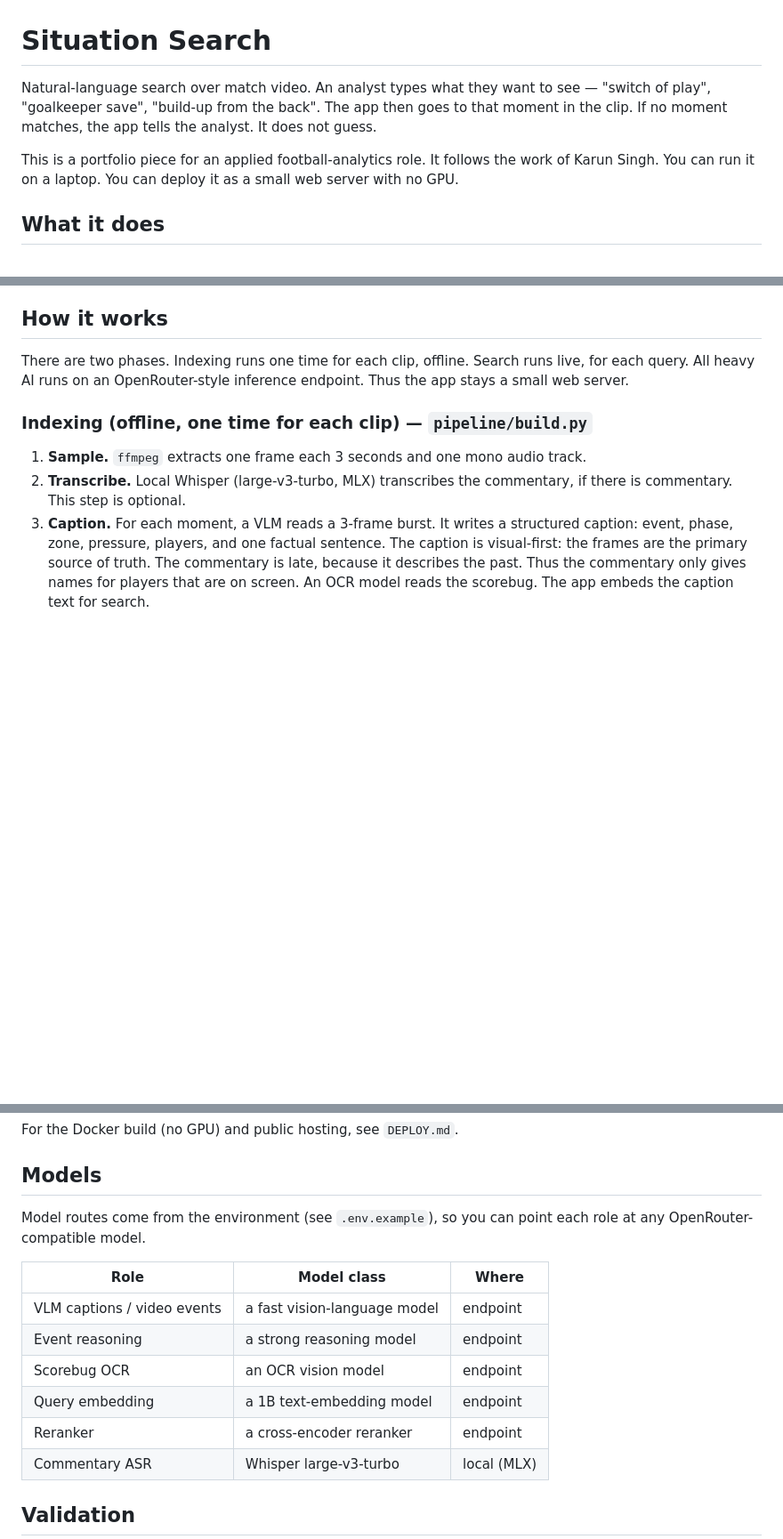
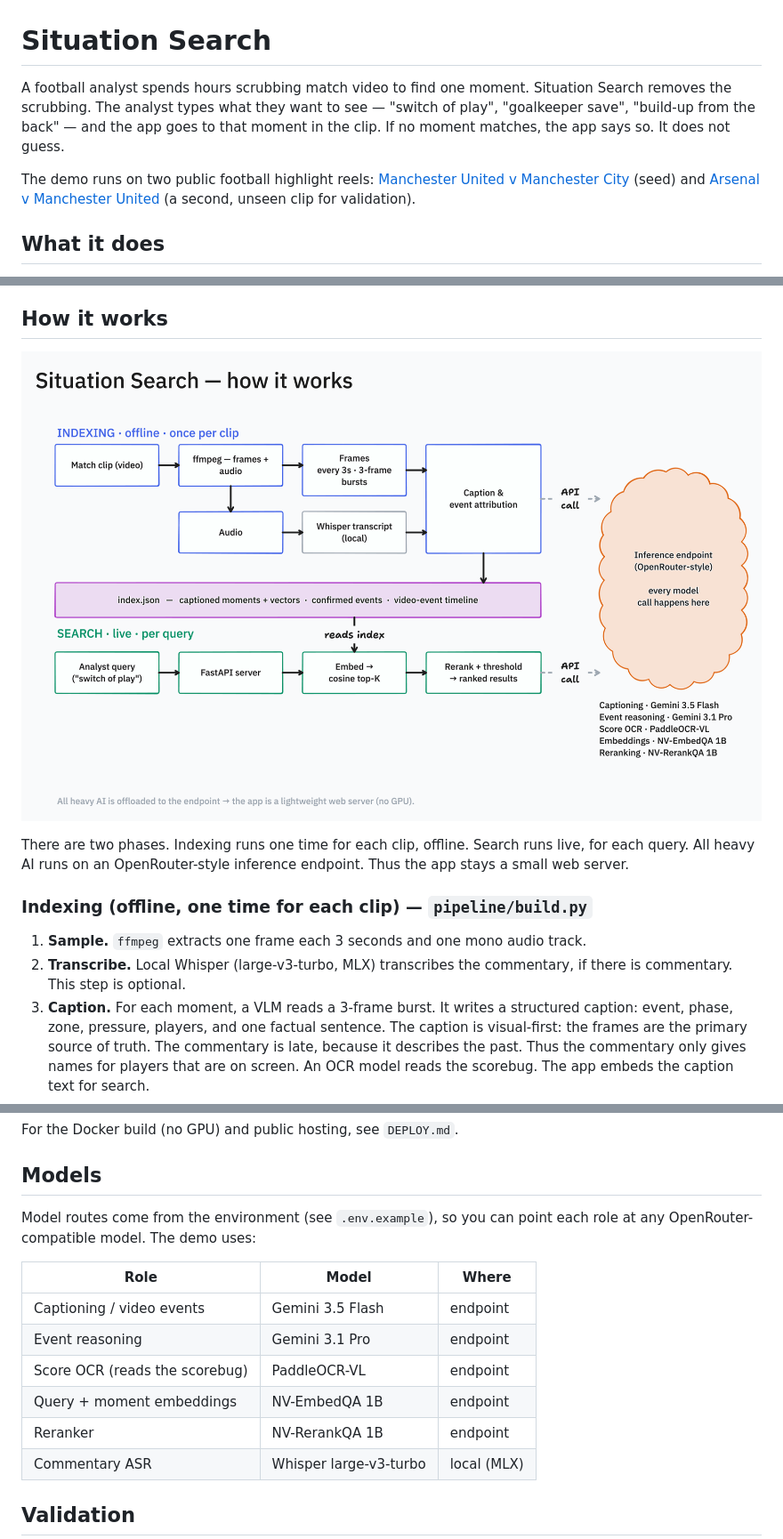
Before and after one commit to samratjha96/situation-search, a Markdown page: README.md, 3 parts joined by grey strips. Shown at 89% size. Drawn GitHub-style; pictures changed too: docs/architecture.png (added); blank space fills up the shorter version.

Commit message:
README: lead with football, link source clips, embed architecture diagram; drop meta blurb

```diff
--- a/README.md
+++ b/README.md
@@ -1,13 +1,15 @@
 # Situation Search
 
-Natural-language search over match video. An analyst types what they want to see
-— "switch of play", "goalkeeper save", "build-up from the back". The app then
-goes to that moment in the clip. If no moment matches, the app tells the analyst.
-It does not guess.
+A football analyst spends hours scrubbing match video to find one moment.
+Situation Search removes the scrubbing. The analyst types what they want to see —
+"switch of play", "goalkeeper save", "build-up from the back" — and the app goes
+to that moment in the clip. If no moment matches, the app says so. It does not
+guess.
 
-This is a portfolio piece for an applied football-analytics role. It follows the
-work of Karun Singh. You can run it on a laptop. You can deploy it as a small web
-server with no GPU.
+The demo runs on two public football highlight reels:
+[Manchester United v Manchester City](https://www.youtube.com/watch?v=mHcRPO21qlE)
+(seed) and [Arsenal v Manchester United](https://www.youtube.com/watch?v=8I4Vov6p1jI)
+(a second, unseen clip for validation).
 
 ## What it does
 
@@ -25,6 +27,8 @@ server with no GPU.
   also on footage with no scoreboard and no commentary.
 
 ## How it works
+
+![Situation Search architecture](docs/architecture.png)
 
 There are two phases. Indexing runs one time for each clip, offline. Search runs
 live, for each query. All heavy AI runs on an OpenRouter-style inference endpoint.
@@ -105,15 +109,15 @@ For the Docker build (no GPU) and public hosting, see `DEPLOY.md`.
 ## Models
 
 Model routes come from the environment (see `.env.example`), so you can point each
-role at any OpenRouter-compatible model.
+role at any OpenRouter-compatible model. The demo uses:
 
-| Role | Model class | Where |
-|------|-------------|-------|
-| VLM captions / video events | a fast vision-language model | endpoint |
-| Event reasoning | a strong reasoning model | endpoint |
-| Scorebug OCR | an OCR vision model | endpoint |
-| Query embedding | a 1B text-embedding model | endpoint |
-| Reranker | a cross-encoder reranker | endpoint |
+| Role | Model | Where |
+|------|-------|-------|
+| Captioning / video events | Gemini 3.5 Flash | endpoint |
+| Event reasoning | Gemini 3.1 Pro | endpoint |
+| Score OCR (reads the scorebug) | PaddleOCR-VL | endpoint |
+| Query + moment embeddings | NV-EmbedQA 1B | endpoint |
+| Reranker | NV-RerankQA 1B | endpoint |
 | Commentary ASR | Whisper large-v3-turbo | local (MLX) |
 
 ## Validation
```
Also changed, not shown: 1 other file.
